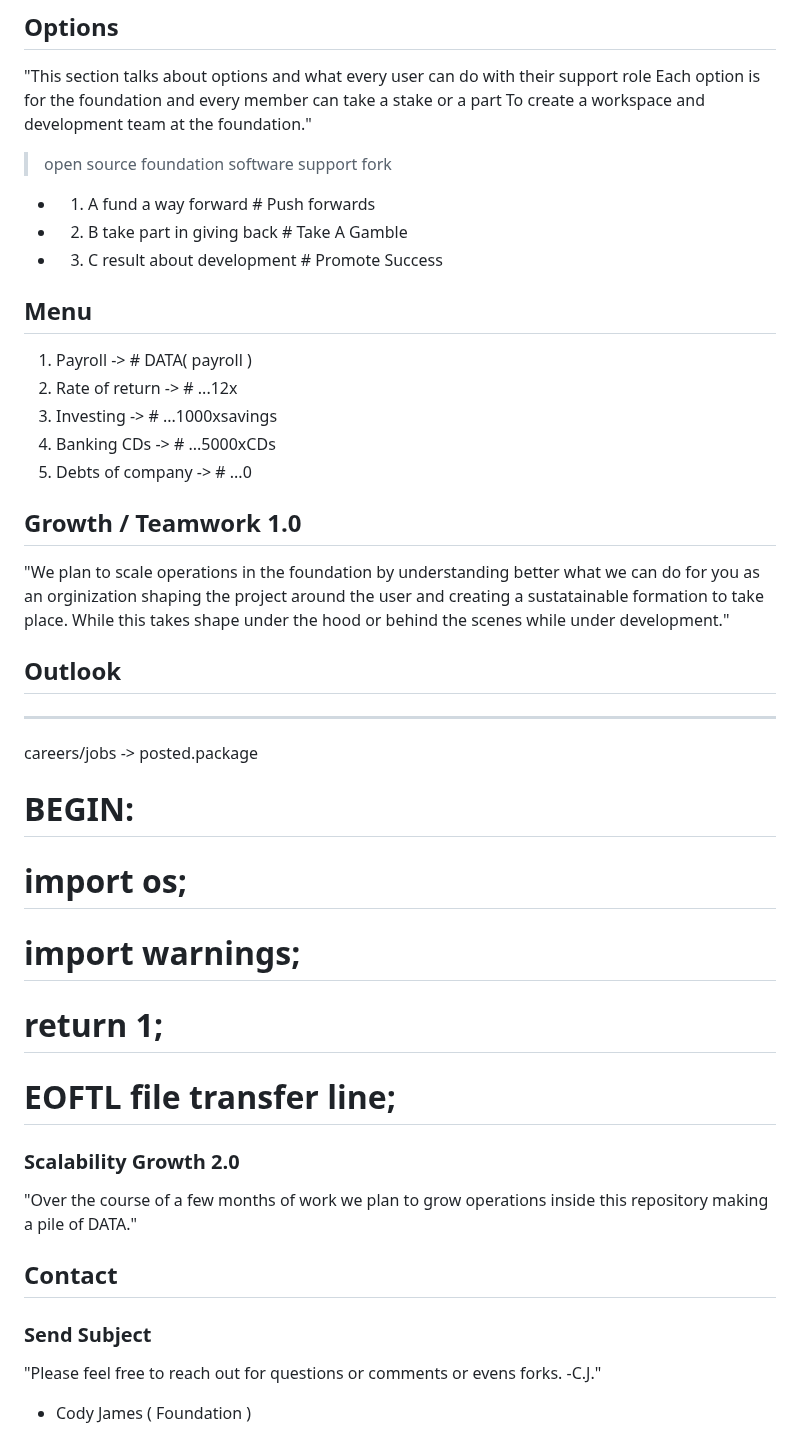
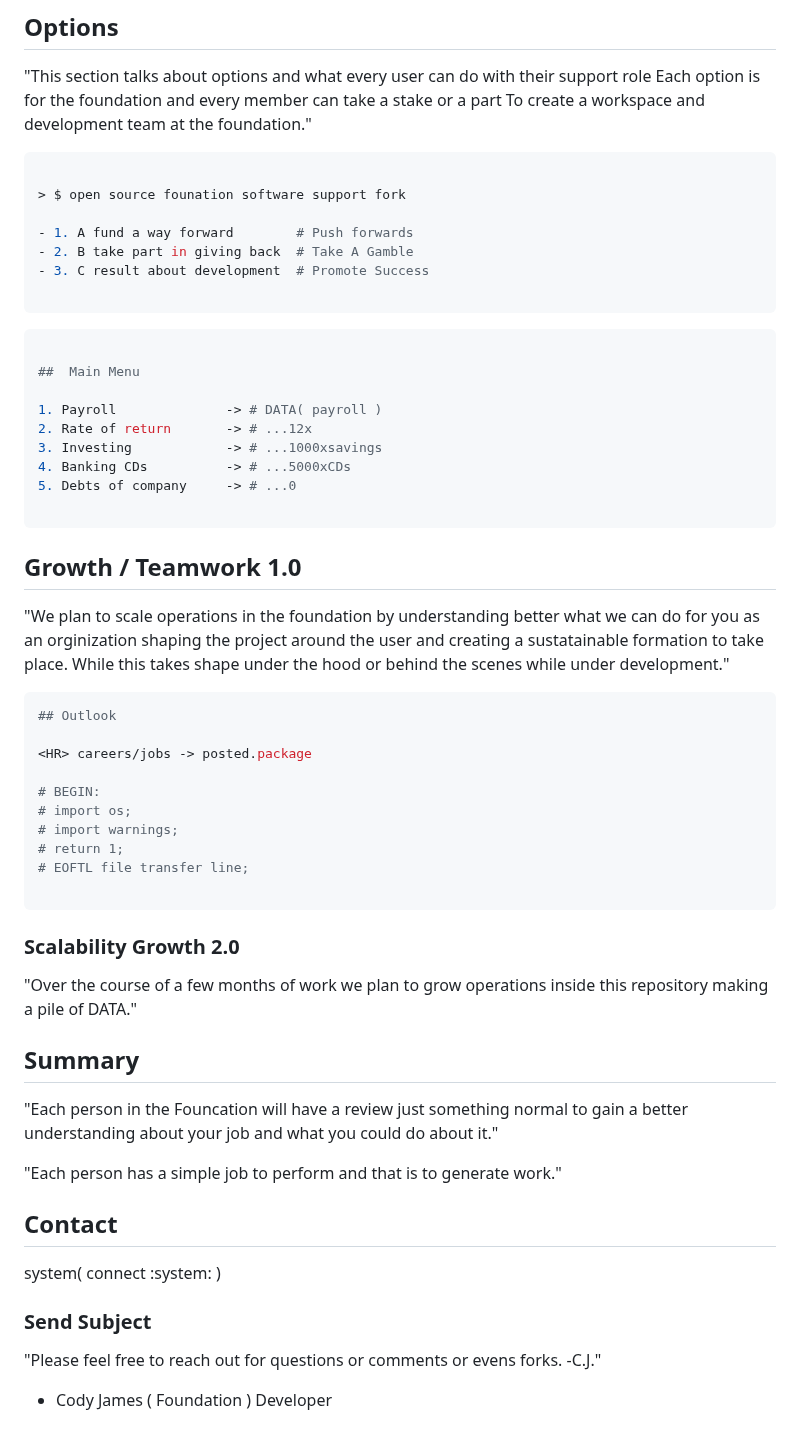
Before and after one commit to Coderad32/Coderad32, a Markdown page: README.md, the part around one of its changes. Rendered like a GitHub page.

````diff
--- a/README.md
+++ b/README.md
@@ -70,13 +74,19 @@ or a video that would show you about how to do a specific task."
 Each option is for the foundation and every member can take a stake or a part
 To create a workspace and development team at the foundation."
 
-> open source foundation software support fork
+```perl
+
+> $ open source founation software support fork
 
 - 1. A fund a way forward        # Push forwards
 - 2. B take part in giving back  # Take A Gamble
 - 3. C result about development  # Promote Success
 
-## Menu
+```
+
+```perl
+
+##  Main Menu
 
 1. Payroll              -> # DATA( payroll )
 2. Rate of return       -> # ...12x
@@ -84,12 +94,15 @@ To create a workspace and development team at the foundation."
 4. Banking CDs          -> # ...5000xCDs
 5. Debts of company     -> # ...0
 
+```
+
 ## Growth / Teamwork 1.0
 
 "We plan to scale operations in the foundation by understanding better what we can do for you as
 an orginization shaping the project around the user and creating a sustatainable formation to take place.
 While this takes shape under the hood or behind the scenes while under development."
 
+```perl
 ## Outlook
 
 <HR> careers/jobs -> posted.package
@@ -100,16 +113,28 @@ While this takes shape under the hood or behind the scenes while under developme
 # return 1;
 # EOFTL file transfer line;
 
+```
 ### Scalability Growth 2.0
 
 "Over the course of a few months of work we plan to grow operations
 inside this repository making a pile of DATA."
 
+## Summary
+
+"Each person in the Founcation will have a review
+just something normal to gain a better understanding
+about your job and what you could do about it."
+
+"Each person has a simple job to perform and that is to generate
+work."
 
 ## Contact
+
+system( connect :system: )
+
 ### Send Subject
 
 "Please feel free to reach out for questions or comments or evens forks. -C.J."
 
 
-- Cody James ( Foundation )
+- Cody James ( Foundation ) Developer
````
Also changed, not shown: other parts of README.md (+25 -21 lines).
